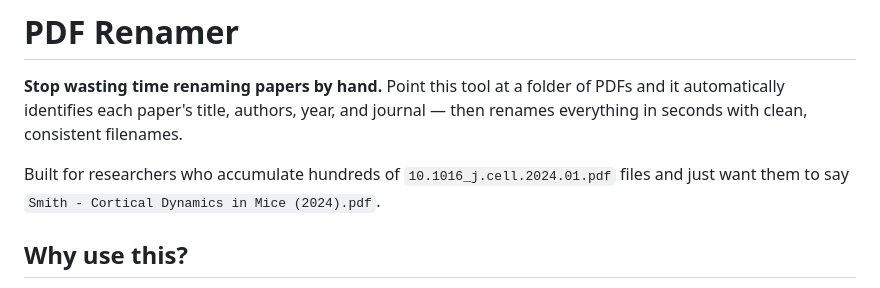
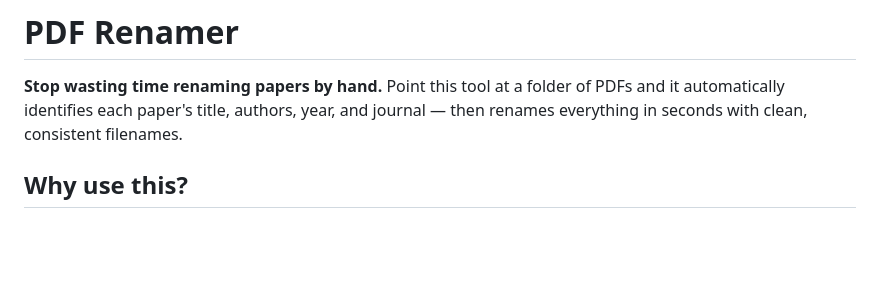
Before and after one commit to bchick/pdf-renamer, a Markdown page: README.md, the part around the change. Drawn GitHub-style; blank space fills up the shorter version.

```diff
--- a/README.md
+++ b/README.md
@@ -1,8 +1,6 @@
 # PDF Renamer
 
 **Stop wasting time renaming papers by hand.** Point this tool at a folder of PDFs and it automatically identifies each paper's title, authors, year, and journal — then renames everything in seconds with clean, consistent filenames.
-
-Built for researchers who accumulate hundreds of `10.1016_j.cell.2024.01.pdf` files and just want them to say `Smith - Cortical Dynamics in Mice (2024).pdf`.
 
 ## Why use this?
 
```
